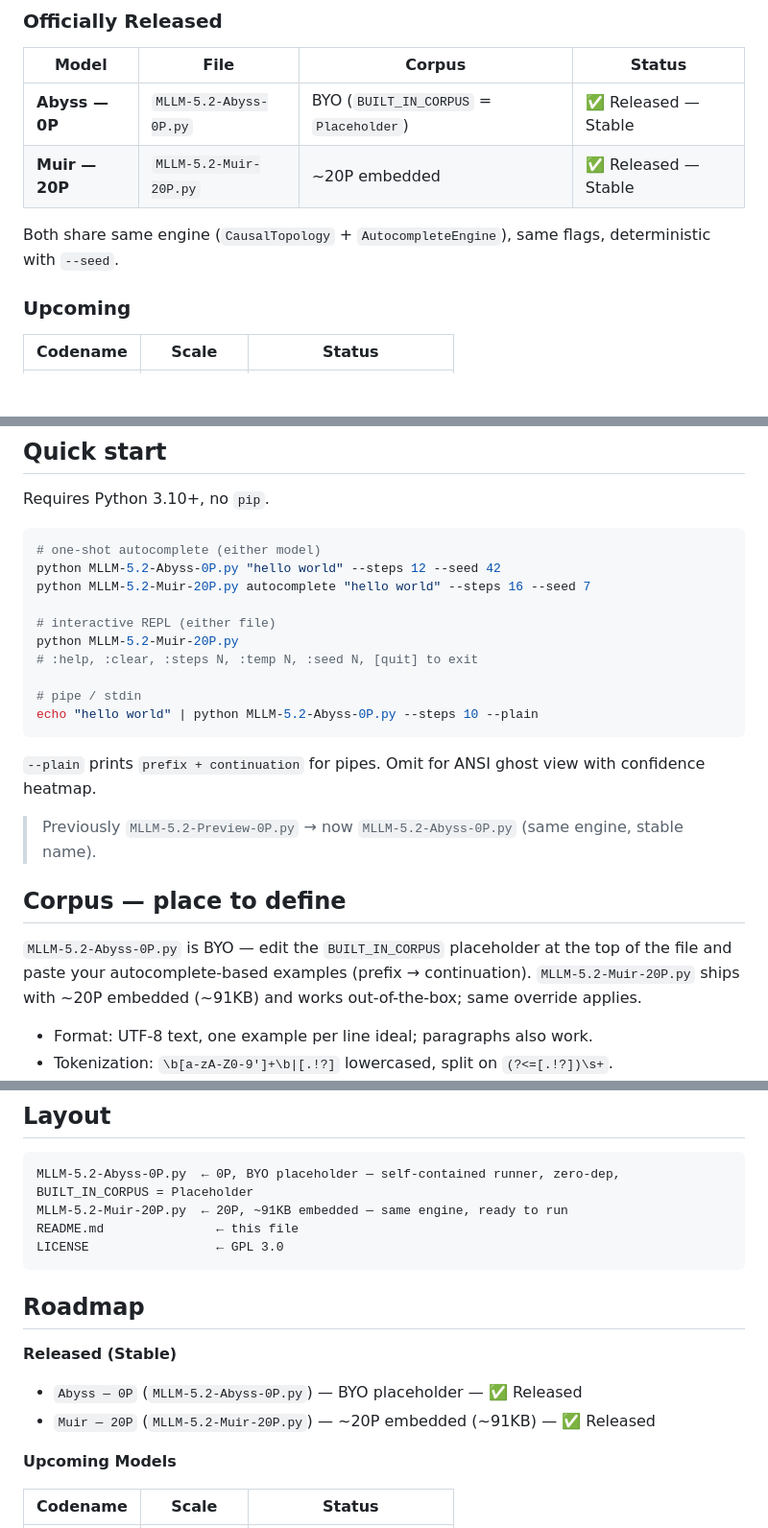
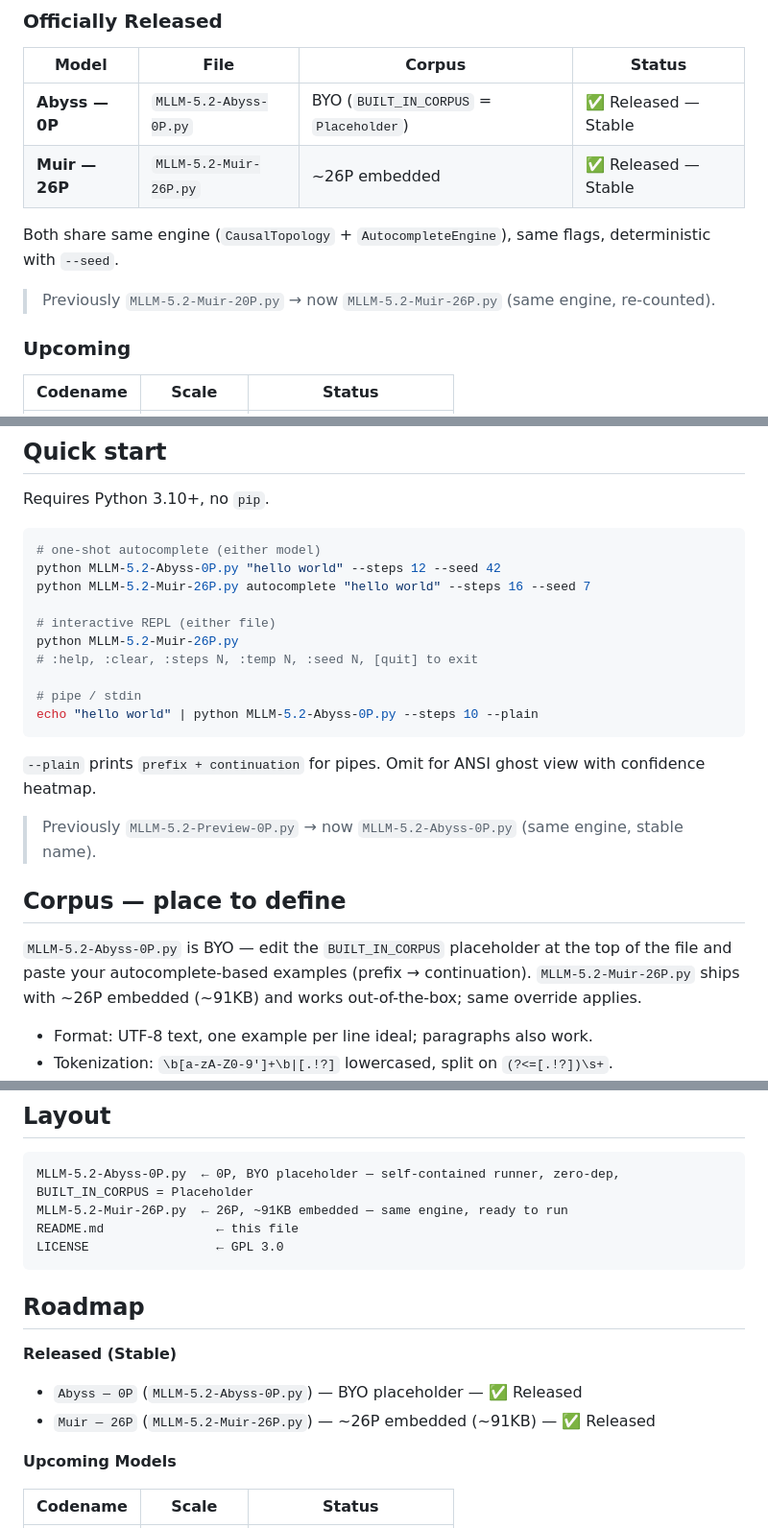
Before and after one commit to morriszdweck/MLLM-5.2, a Markdown page: README.md, 3 parts joined by grey strips. Shown at 96% size. Drawn GitHub-style; blank space fills up the shorter version.

Commit message:
docs(readme): rename Muir 20P → 26P
- File already renamed in b30afcc: MLLM-5.2-Muir-20P.py → MLLM-5.2-Muir-26P.py
- Update README.md (7 locations): hero, Models table, Quick start x2, Corpus docs, Layout, Roadmap 20P→26P
- Keep ~91KB note in Corpus/Layout/Roadmap, table uses minimal ~26P embedded
- Add alias note: Previously MLLM-5.2-Muir-20P.py → now MLLM-5.2-Muir-26P.py

Co-authored-by: OpenCode Swarm 🐝

````diff
--- a/README.md
+++ b/README.md
@@ -15,9 +15,11 @@ Document Autocomplete that continues your document left-to-right. Type a prefix
 | Model | File | Corpus | Status |
 |---|---|---|---|
 | **Abyss — 0P** | `MLLM-5.2-Abyss-0P.py` | BYO (`BUILT_IN_CORPUS` = `Placeholder`) | ✅ Released — Stable |
-| **Muir — 20P** | `MLLM-5.2-Muir-20P.py` | ~20P embedded | ✅ Released — Stable |
+| **Muir — 26P** | `MLLM-5.2-Muir-26P.py` | ~26P embedded | ✅ Released — Stable |
 
 Both share same engine (`CausalTopology` + `AutocompleteEngine`), same flags, deterministic with `--seed`.
+
+> Previously `MLLM-5.2-Muir-20P.py` → now `MLLM-5.2-Muir-26P.py` (same engine, re-counted).
 
 ### Upcoming
 
@@ -41,10 +43,10 @@ Requires Python 3.10+, no `pip`.
 ```bash
 # one-shot autocomplete (either model)
 python MLLM-5.2-Abyss-0P.py "hello world" --steps 12 --seed 42
-python MLLM-5.2-Muir-20P.py autocomplete "hello world" --steps 16 --seed 7
+python MLLM-5.2-Muir-26P.py autocomplete "hello world" --steps 16 --seed 7
 
 # interactive REPL (either file)
-python MLLM-5.2-Muir-20P.py
+python MLLM-5.2-Muir-26P.py
 # :help, :clear, :steps N, :temp N, :seed N, [quit] to exit
 
 # pipe / stdin
@@ -57,7 +59,7 @@ echo "hello world" | python MLLM-5.2-Abyss-0P.py --steps 10 --plain
 
 ## Corpus — place to define
 
-`MLLM-5.2-Abyss-0P.py` is BYO — edit the `BUILT_IN_CORPUS` placeholder at the top of the file and paste your autocomplete-based examples (prefix → continuation). `MLLM-5.2-Muir-20P.py` ships with ~20P embedded (~91KB) and works out-of-the-box; same override applies.
+`MLLM-5.2-Abyss-0P.py` is BYO — edit the `BUILT_IN_CORPUS` placeholder at the top of the file and paste your autocomplete-based examples (prefix → continuation). `MLLM-5.2-Muir-26P.py` ships with ~26P embedded (~91KB) and works out-of-the-box; same override applies.
 
 - Format: UTF-8 text, one example per line ideal; paragraphs also work.
 - Tokenization: `\b[a-zA-Z0-9']+\b|[.!?]` lowercased, split on `(?<=[.!?])\s+`.
@@ -88,7 +90,7 @@ Subcommands `autocomplete` / `generate` / `complete` / `chat` share flags. Bare
 
 ```
 MLLM-5.2-Abyss-0P.py  ← 0P, BYO placeholder — self-contained runner, zero-dep, BUILT_IN_CORPUS = Placeholder
-MLLM-5.2-Muir-20P.py  ← 20P, ~91KB embedded — same engine, ready to run
+MLLM-5.2-Muir-26P.py  ← 26P, ~91KB embedded — same engine, ready to run
 README.md               ← this file
 LICENSE                 ← GPL 3.0
 ```
@@ -98,7 +100,7 @@ LICENSE                 ← GPL 3.0
 **Released (Stable)**
 
 - `Abyss — 0P` (`MLLM-5.2-Abyss-0P.py`) — BYO placeholder — ✅ Released
-- `Muir — 20P` (`MLLM-5.2-Muir-20P.py`) — ~20P embedded (~91KB) — ✅ Released
+- `Muir — 26P` (`MLLM-5.2-Muir-26P.py`) — ~26P embedded (~91KB) — ✅ Released
 
 **Upcoming Models**
 
````
Also changed, not shown: other parts of README.md (+1 -1 lines).
